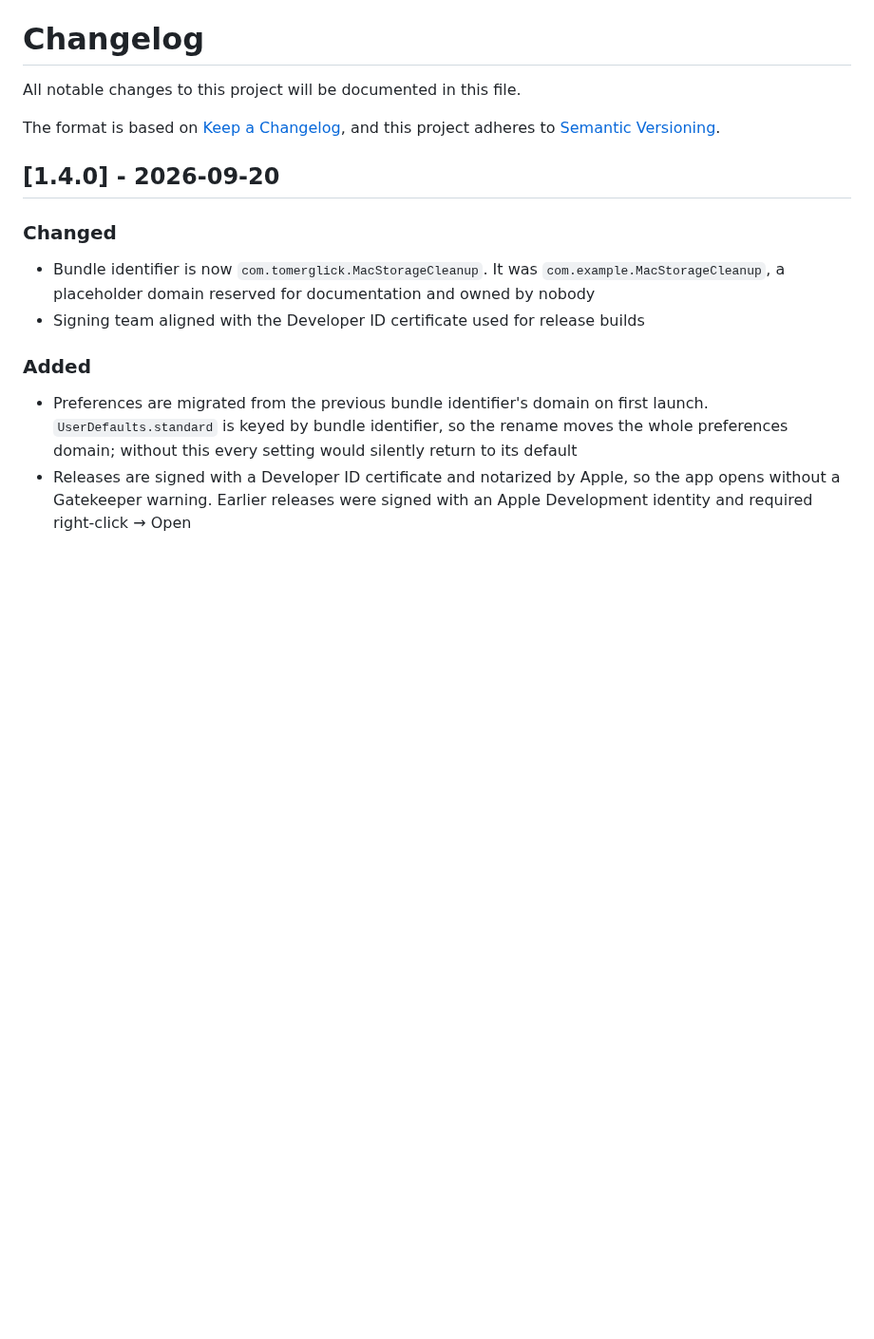
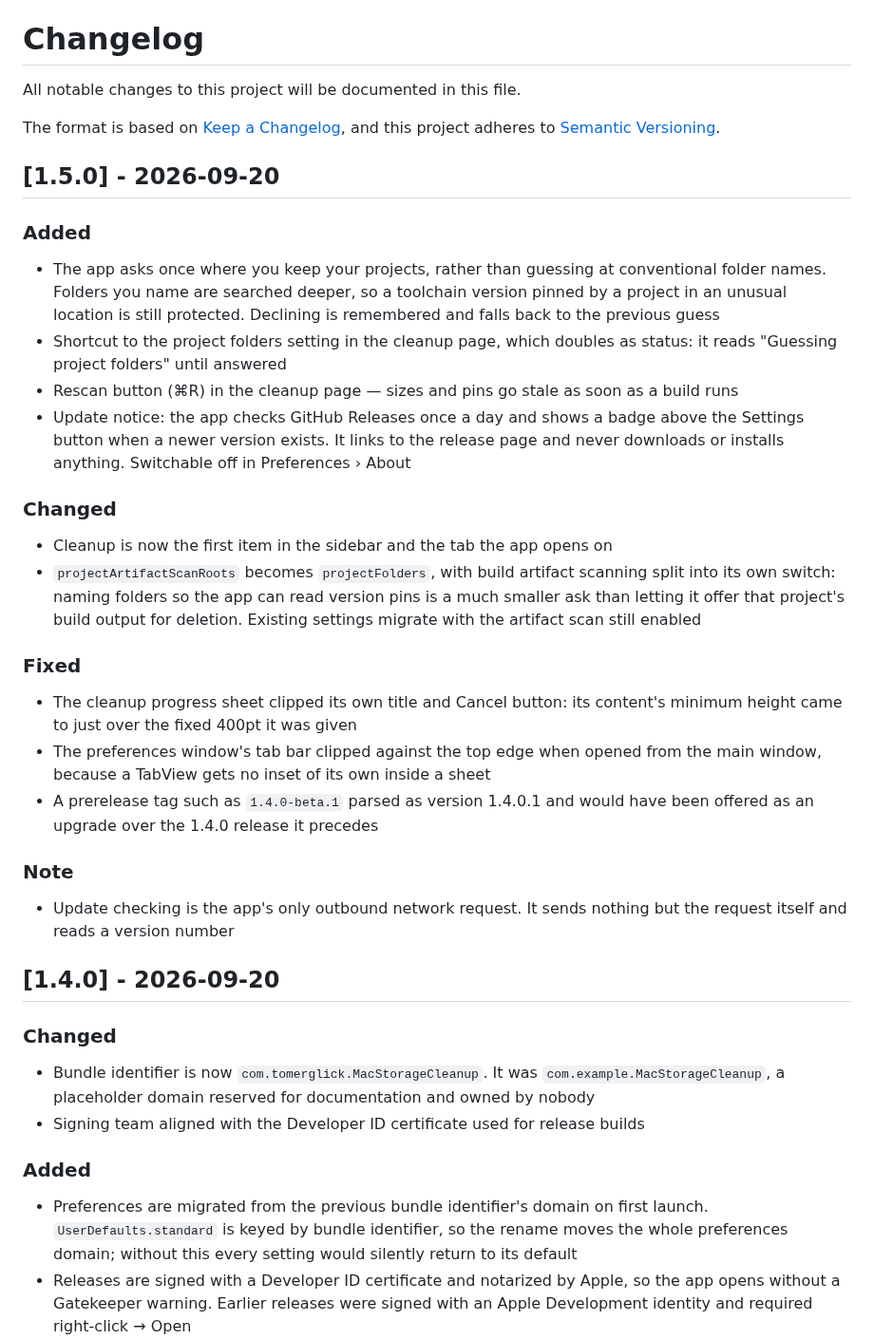
Before and after one commit to TomerGlick/MacCleaner, a Markdown page: CHANGELOG.md, the part around the change. Shown at 95% size. Drawn GitHub-style; blank space fills up the shorter version.

```diff
--- a/CHANGELOG.md
+++ b/CHANGELOG.md
@@ -4,6 +4,39 @@ All notable changes to this project will be documented in this file.
 
 The format is based on [Keep a Changelog](https://keepachangelog.com/en/1.0.0/),
 and this project adheres to [Semantic Versioning](https://semver.org/spec/v2.0.0.html).
+
+## [1.5.0] - 2026-09-20
+
+### Added
+- The app asks once where you keep your projects, rather than guessing at conventional
+  folder names. Folders you name are searched deeper, so a toolchain version pinned by a
+  project in an unusual location is still protected. Declining is remembered and falls
+  back to the previous guess
+- Shortcut to the project folders setting in the cleanup page, which doubles as status:
+  it reads "Guessing project folders" until answered
+- Rescan button (⌘R) in the cleanup page — sizes and pins go stale as soon as a build runs
+- Update notice: the app checks GitHub Releases once a day and shows a badge above the
+  Settings button when a newer version exists. It links to the release page and never
+  downloads or installs anything. Switchable off in Preferences › About
+
+### Changed
+- Cleanup is now the first item in the sidebar and the tab the app opens on
+- `projectArtifactScanRoots` becomes `projectFolders`, with build artifact scanning split
+  into its own switch: naming folders so the app can read version pins is a much smaller
+  ask than letting it offer that project's build output for deletion. Existing settings
+  migrate with the artifact scan still enabled
+
+### Fixed
+- The cleanup progress sheet clipped its own title and Cancel button: its content's
+  minimum height came to just over the fixed 400pt it was given
+- The preferences window's tab bar clipped against the top edge when opened from the main
+  window, because a TabView gets no inset of its own inside a sheet
+- A prerelease tag such as `1.4.0-beta.1` parsed as version 1.4.0.1 and would have been
+  offered as an upgrade over the 1.4.0 release it precedes
+
+### Note
+- Update checking is the app's only outbound network request. It sends nothing but the
+  request itself and reads a version number
 
 ## [1.4.0] - 2026-09-20
 
```
Also changed, not shown: README.md (+16 -9 lines), screenshots/README.md (+3 -2 lines), screenshots/cleanup-candidates.png, screenshots/cleanup-progress.png (deleted), screenshots/main-window.png, screenshots/scanning.png (added), screenshots/storage-analysis.png (added), 2 other files.
